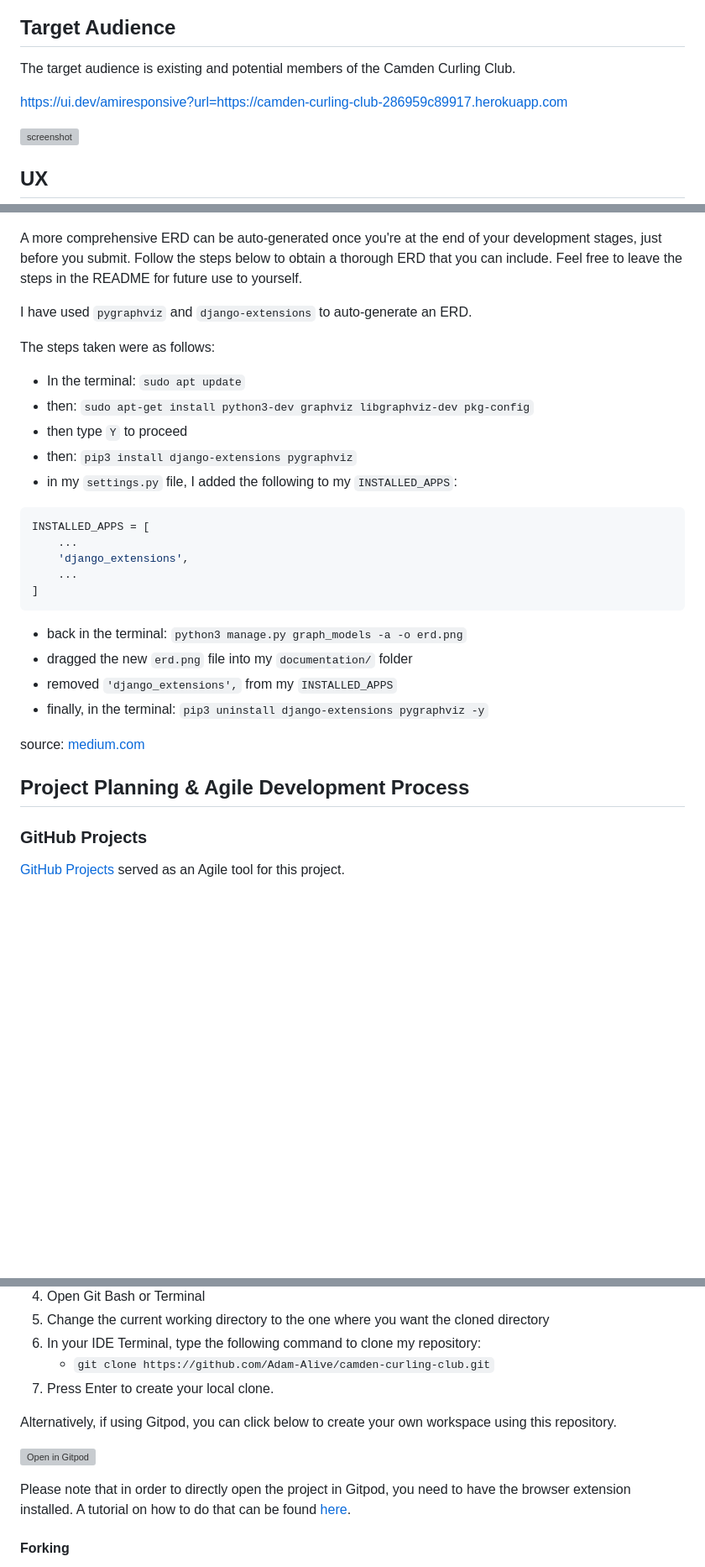
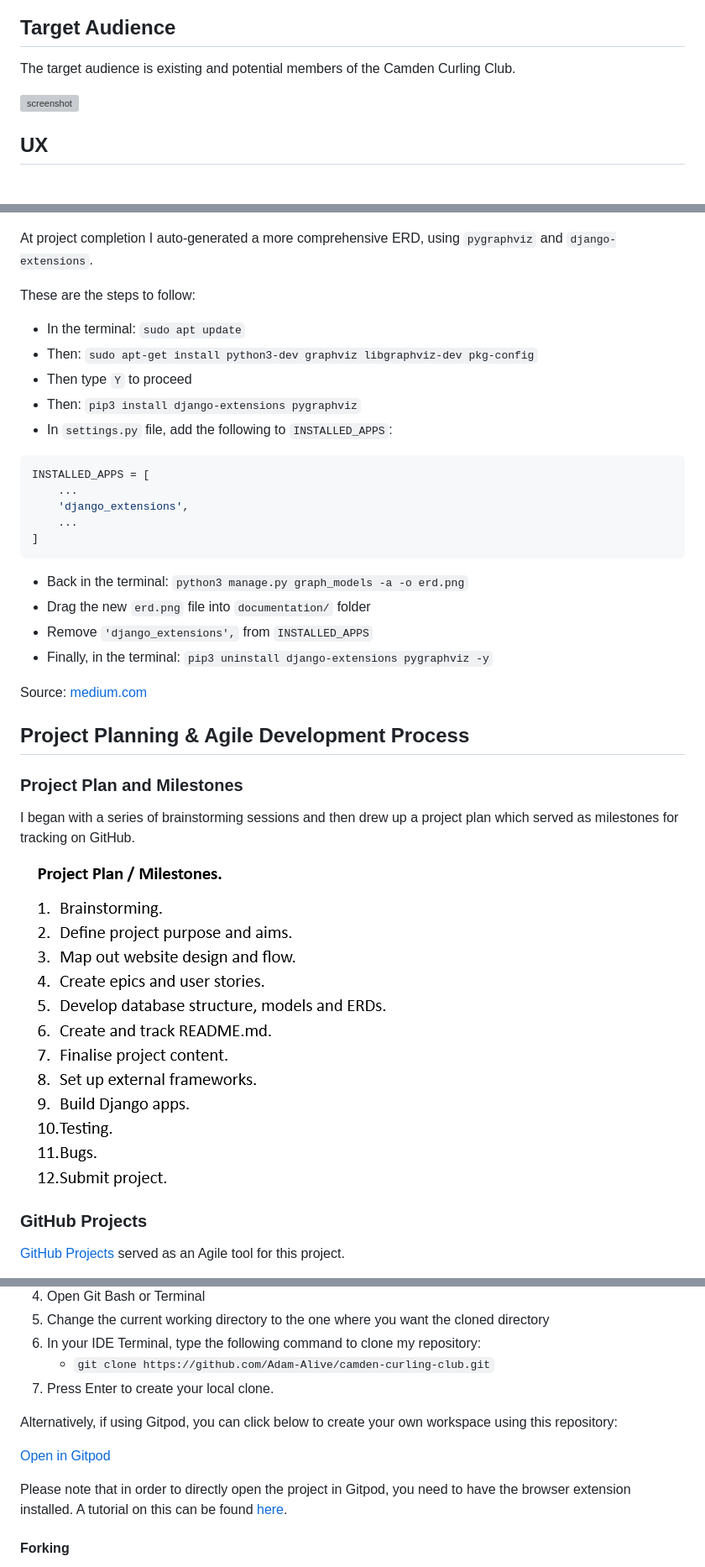
Before and after one commit to Adam-Alive/camden-curling-club, a Markdown page: README.md, 3 parts joined by grey strips. Shown: that part at 84% size. GitHub-like rendering; blank space fills up the shorter version; grey boxes are pictures that could not be loaded.

````diff
--- a/README.md
+++ b/README.md
@@ -11,8 +11,6 @@ The site administrator will be able to monitor and modify all aspects of the sit
 ## Target Audience
 
 The target audience is existing and potential members of the Camden Curling Club.
-
-https://ui.dev/amiresponsive?url=https://camden-curling-club-286959c89917.herokuapp.com
 
 ![screenshot](documentation/features/am-i-responsive.png)
 
@@ -172,19 +172,14 @@ I then constructed an ERD for each model:
 
 ![screenshot](documentation/erd.png)
 
-A more comprehensive ERD can be auto-generated once you're
-at the end of your development stages, just before you submit.
-Follow the steps below to obtain a thorough ERD that you can include.
-Feel free to leave the steps in the README for future use to yourself.
+At project completion I auto-generated a more comprehensive ERD, using `pygraphviz` and `django-extensions`.
 
-I have used `pygraphviz` and `django-extensions` to auto-generate an ERD.
-
-The steps taken were as follows:
+These are the steps to follow:
 - In the terminal: `sudo apt update`
-- then: `sudo apt-get install python3-dev graphviz libgraphviz-dev pkg-config`
-- then type `Y` to proceed
-- then: `pip3 install django-extensions pygraphviz`
-- in my `settings.py` file, I added the following to my `INSTALLED_APPS`:
+- Then: `sudo apt-get install python3-dev graphviz libgraphviz-dev pkg-config`
+- Then type `Y` to proceed
+- Then: `pip3 install django-extensions pygraphviz`
+- In `settings.py` file, add the following to `INSTALLED_APPS`:
 ```python
 INSTALLED_APPS = [
     ...
@@ -192,15 +187,21 @@ INSTALLED_APPS = [
     ...
 ]
 ```
-- back in the terminal: `python3 manage.py graph_models -a -o erd.png`
-- dragged the new `erd.png` file into my `documentation/` folder
-- removed `'django_extensions',` from my `INSTALLED_APPS`
-- finally, in the terminal: `pip3 uninstall django-extensions pygraphviz -y`
+- Back in the terminal: `python3 manage.py graph_models -a -o erd.png`
+- Drag the new `erd.png` file into `documentation/` folder
+- Remove `'django_extensions',` from `INSTALLED_APPS`
+- Finally, in the terminal: `pip3 uninstall django-extensions pygraphviz -y`
 
-source: [medium.com](https://medium.com/@yathomasi1/1-using-django-extensions-to-visualize-the-database-diagram-in-django-application-c5fa7e710e16)
+Source: [medium.com](https://medium.com/@yathomasi1/1-using-django-extensions-to-visualize-the-database-diagram-in-django-application-c5fa7e710e16)
 
 
 ## Project Planning & Agile Development Process
+
+### Project Plan and Milestones
+
+I began with a series of brainstorming sessions and then drew up a project plan which served as milestones for tracking on GitHub.
+
+![screenshot](documentation/milestones.png)
 
 ### GitHub Projects
 
@@ -366,12 +367,12 @@ You can clone the repository by following these steps:
 	- `git clone https://github.com/Adam-Alive/camden-curling-club.git`
 7. Press Enter to create your local clone.
 
-Alternatively, if using Gitpod, you can click below to create your own workspace using this repository.
+Alternatively, if using Gitpod, you can click below to create your own workspace using this repository:
 
-[![Open in Gitpod](https://gitpod.io/button/open-in-gitpod.svg)](https://gitpod.io/#https://github.com/Adam-Alive/camden-curling-club)
+[Open in Gitpod](https://gitpod.io/#https://github.com/Adam-Alive/camden-curling-club)
 
 Please note that in order to directly open the project in Gitpod, you need to have the browser extension installed.
-A tutorial on how to do that can be found [here](https://www.gitpod.io/docs/configure/user-settings/browser-extension).
+A tutorial on this can be found [here](https://www.gitpod.io/docs/configure/user-settings/browser-extension).
 
 #### Forking
 
````
Also changed, not shown: other parts of README.md (+8 -6 lines), documentation/features/bookings-my-bookings.png, documentation/features/gallery-ipad.png (added), documentation/features/gallery-sm-screen.png (added).
